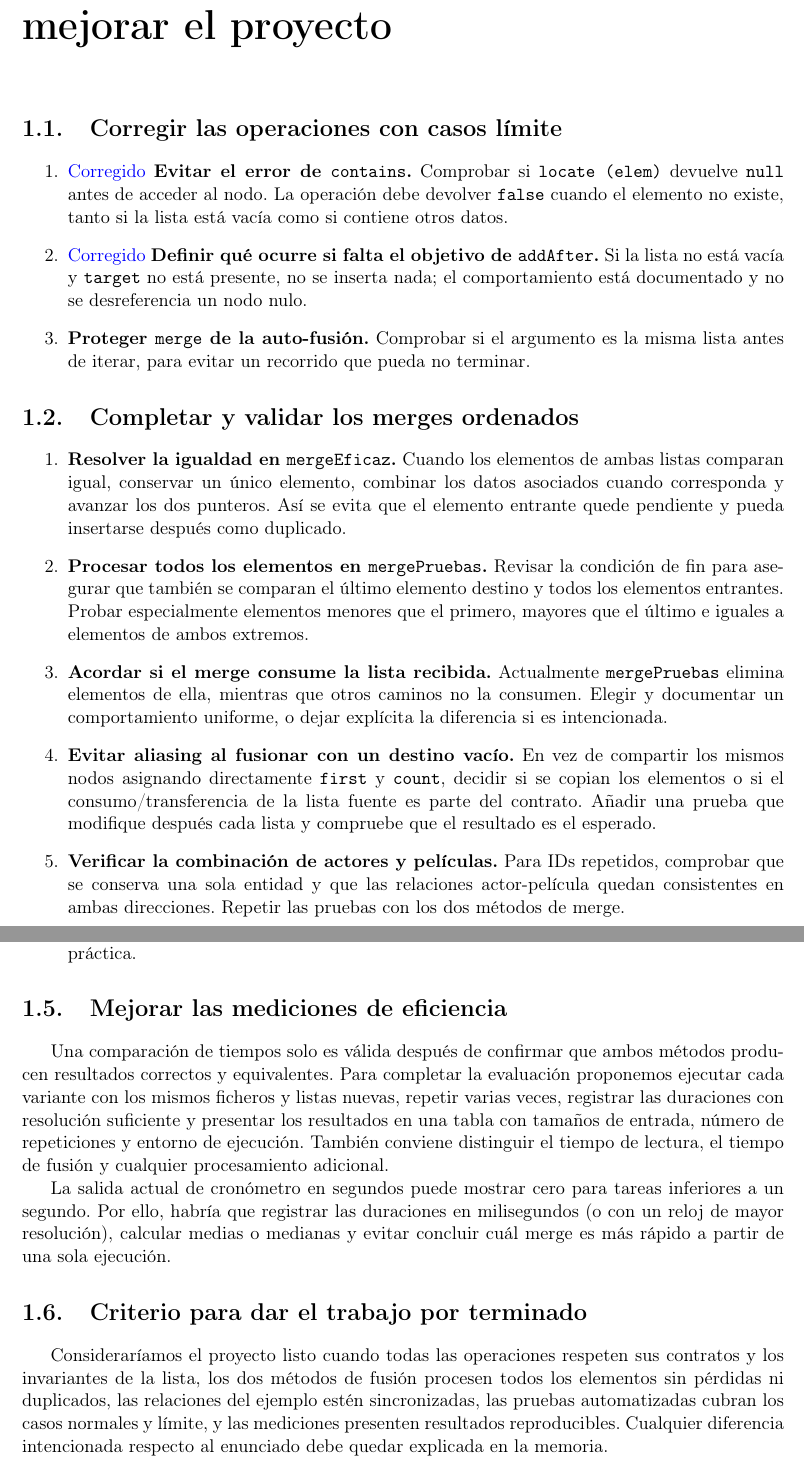
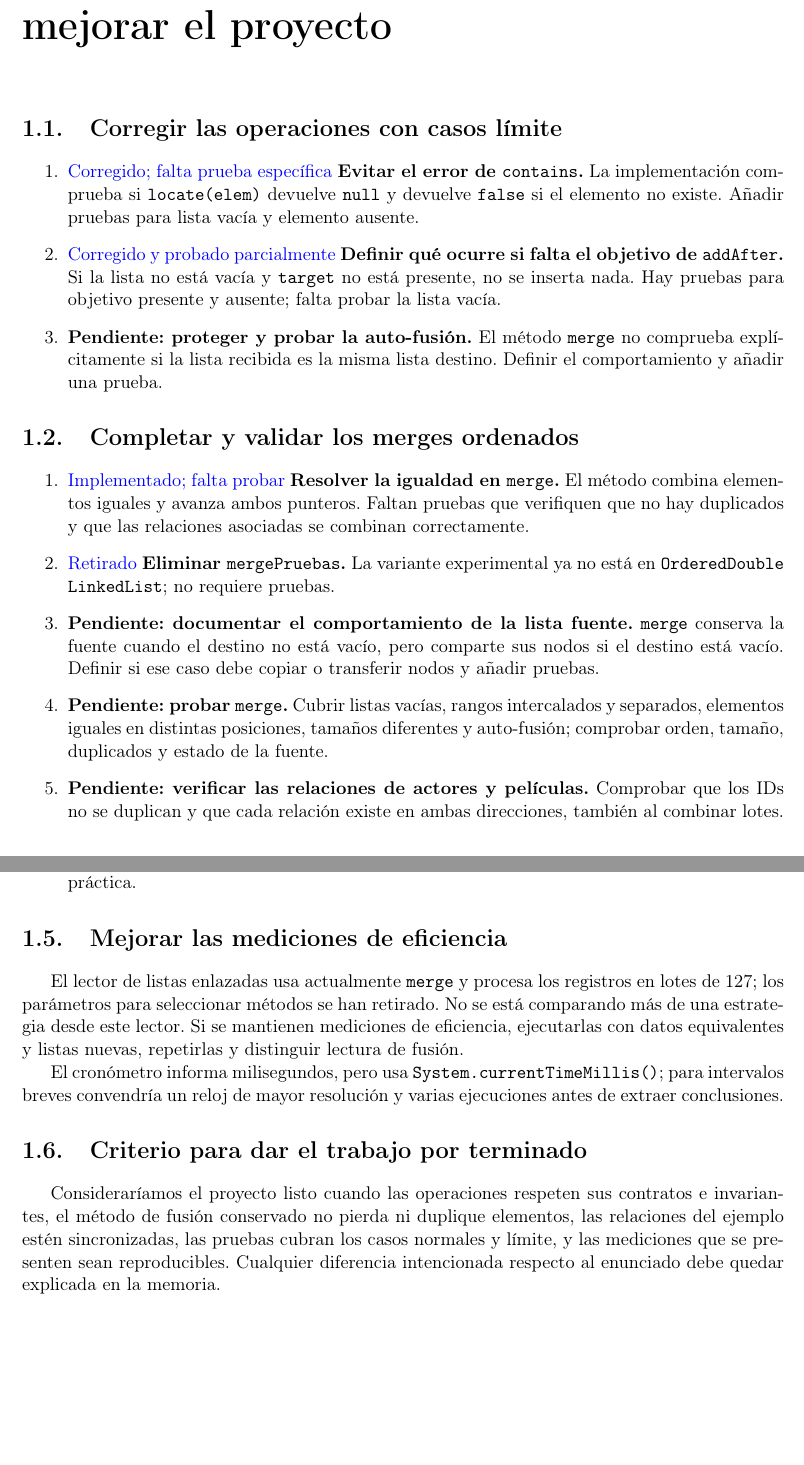
Before and after one commit to erasmosee/EDA_Practica2_LinkedList, a LaTeX document (documentacion/correcciones.tex): two parts of pages 1 and 2 of 3 before the commit and two parts of pages 1 and 2 of 2 after it, joined at a grey line, cut so that both start at the same text, the shorter picture padded with empty space. Compiled offline with pdfLaTeX.

Commit message:
fichero correcciones y temas pendientes actualizado

```diff
--- a/documentacion/correcciones.tex
+++ b/documentacion/correcciones.tex
@@ -43,18 +43,18 @@
 
 \section{Corregir las operaciones con casos límite}
 \begin{enumerate}
-  \item \textcolor{blue}{Corregido} \textbf{Evitar el error de \texttt{contains}.} Comprobar si \texttt{locate (elem)} devuelve \texttt{null} antes de acceder al nodo. La operación debe devolver \texttt{false} cuando el elemento no existe, tanto si la lista está vacía como si contiene otros datos.
-  \item \textcolor{blue}{Corregido} \textbf{Definir qué ocurre si falta el objetivo de \texttt{addAfter}.} Si la lista no está vacía y \texttt{target} no está presente, no se inserta nada; el comportamiento está documentado y no se desreferencia un nodo nulo.
-  \item \textbf{Proteger \texttt{merge} de la auto-fusión.} Comprobar si el argumento es la misma lista antes de iterar, para evitar un recorrido que pueda no terminar.
+  \item \textcolor{blue}{Corregido; falta prueba específica} \textbf{Evitar el error de \texttt{contains}.} La implementación comprueba si \texttt{locate(elem)} devuelve \texttt{null} y devuelve \texttt{false} si el elemento no existe. Añadir pruebas para lista vacía y elemento ausente.
+  \item \textcolor{blue}{Corregido y probado parcialmente} \textbf{Definir qué ocurre si falta el objetivo de \texttt{addAfter}.} Si la lista no está vacía y \texttt{target} no está presente, no se inserta nada. Hay pruebas para objetivo presente y ausente; falta probar la lista vacía.
+  \item \textbf{Pendiente: proteger y probar la auto-fusión.} El método \texttt{merge} no comprueba explícitamente si la lista recibida es la misma lista destino. Definir el comportamiento y añadir una prueba.
 \end{enumerate}
 \section{Completar y validar los merges ordenados}
 
 \begin{enumerate}
-    \item \textbf{Resolver la igualdad en \texttt{mergeEficaz}.} Cuando los elementos de ambas listas comparan igual, conservar un único elemento, combinar los datos asociados cuando corresponda y avanzar los dos punteros. Así se evita que el elemento entrante quede pendiente y pueda insertarse después como duplicado.
-    \item \textbf{Procesar todos los elementos en \texttt{mergePruebas}.} Revisar la condición de fin para asegurar que también se comparan el último elemento destino y todos los elementos entrantes. Probar especialmente elementos menores que el primero, mayores que el último e iguales a elementos de ambos extremos.
-    \item \textbf{Acordar si el merge consume la lista recibida.} Actualmente \texttt{mergePruebas} elimina elementos de ella, mientras que otros caminos no la consumen. Elegir y documentar un comportamiento uniforme, o dejar explícita la diferencia si es intencionada.
-    \item \textbf{Evitar aliasing al fusionar con un destino vacío.} En vez de compartir los mismos nodos asignando directamente \texttt{first} y \texttt{count}, decidir si se copian los elementos o si el consumo/transferencia de la lista fuente es parte del contrato. Añadir una prueba que modifique después cada lista y compruebe que el resultado es el esperado.
-    \item \textbf{Verificar la combinación de actores y películas.} Para IDs repetidos, comprobar que se conserva una sola entidad y que las relaciones actor-película quedan consistentes en ambas direcciones. Repetir las pruebas con los dos métodos de merge.
+    \item \textcolor{blue}{Implementado; falta probar} \textbf{Resolver la igualdad en \texttt{merge}.} El método combina elementos iguales y avanza ambos punteros. Faltan pruebas que verifiquen que no hay duplicados y que las relaciones asociadas se combinan correctamente.
+    \item \textcolor{blue}{Retirado} \textbf{Eliminar \texttt{mergePruebas}.} La variante experimental ya no está en \texttt{OrderedDouble\allowbreak LinkedList}; no requiere pruebas.
+    \item \textbf{Pendiente: documentar el comportamiento de la lista fuente.} \texttt{merge} conserva la fuente cuando el destino no está vacío, pero comparte sus nodos si el destino está vacío. Definir si ese caso debe copiar o transferir nodos y añadir pruebas.
+    \item \textbf{Pendiente: probar \texttt{merge}.} Cubrir listas vacías, rangos intercalados y separados, elementos iguales en distintas posiciones, tamaños diferentes y auto-fusión; comprobar orden, tamaño, duplicados y estado de la fuente.
+    \item \textbf{Pendiente: verificar las relaciones de actores y películas.} Comprobar que los IDs no se duplican y que cada relación existe en ambas direcciones, también al combinar lotes.
 \end{enumerate}
 
 \section{Aumentar la cobertura de pruebas}
@@ -75,11 +75,11 @@ En el ejemplo de actores y películas, comprobar que las cantidades de entidades
 
 \section{Mejorar las mediciones de eficiencia}
 
-Una comparación de tiempos solo es válida después de confirmar que ambos métodos producen resultados correctos y equivalentes. Para completar la evaluación proponemos ejecutar cada variante con los mismos ficheros y listas nuevas, repetir varias veces, registrar las duraciones con resolución suficiente y presentar los resultados en una tabla con tamaños de entrada, número de repeticiones y entorno de ejecución. También conviene distinguir el tiempo de lectura, el tiempo de fusión y cualquier procesamiento adicional.
+El lector de listas enlazadas usa actualmente \texttt{merge} y procesa los registros en lotes de 127; los parámetros para seleccionar métodos se han retirado. No se está comparando más de una estrategia desde este lector. Si se mantienen mediciones de eficiencia, ejecutarlas con datos equivalentes y listas nuevas, repetirlas y distinguir lectura de fusión.
 
-La salida actual de cronómetro en segundos puede mostrar cero para tareas inferiores a un segundo. Por ello, habría que registrar las duraciones en milisegundos (o con un reloj de mayor resolución), calcular medias o medianas y evitar concluir cuál merge es más rápido a partir de una sola ejecución.
+El cronómetro informa milisegundos, pero usa \texttt{System.currentTimeMillis()}; para intervalos breves convendría un reloj de mayor resolución y varias ejecuciones antes de extraer conclusiones.
 
 \section{Criterio para dar el trabajo por terminado}
 
-Consideraríamos el proyecto listo cuando todas las operaciones respeten sus contratos y los invariantes de la lista, los dos métodos de fusión procesen todos los elementos sin pérdidas ni duplicados, las relaciones del ejemplo estén sincronizadas, las pruebas automatizadas cubran los casos normales y límite, y las mediciones presenten resultados reproducibles. Cualquier diferencia intencionada respecto al enunciado debe quedar explicada en la memoria.
+Consideraríamos el proyecto listo cuando las operaciones respeten sus contratos e invariantes, el método de fusión conservado no pierda ni duplique elementos, las relaciones del ejemplo estén sincronizadas, las pruebas cubran los casos normales y límite, y las mediciones que se presenten sean reproducibles. Cualquier diferencia intencionada respecto al enunciado debe quedar explicada en la memoria.
 
```
Also changed, not shown: documentacion/correcciones.tex (6 more changed lines).
